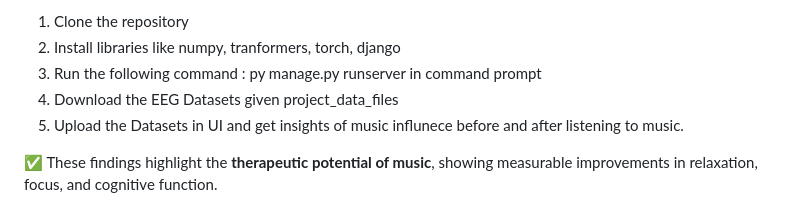
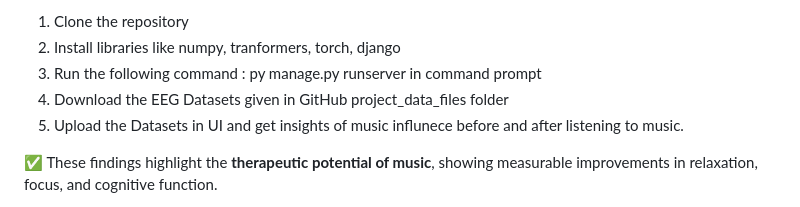
Before and after one commit to namankabadi/Impact_Of_Music_On_Human_Brain, a Markdown page: README.md, the part around the change. Drawn GitHub-style.

```diff
--- a/README.md
+++ b/README.md
@@ -71,8 +71,8 @@ The analysis of EEG signals before and after listening to music revealed **clear
 2. Install libraries like numpy, tranformers, torch, django
 3. Run the following command :
      py manage.py runserver in command prompt
-4. Download the EEG Datasets given project_data_files
-5.  Upload the Datasets in UI  and get insights of music influnece before and after listening to music.
+4. Download the EEG Datasets given in GitHub project_data_files folder
+5. Upload the Datasets in UI  and get insights of music influnece before and after listening to music.
 
 ✅ These findings highlight the **therapeutic potential of music**, showing measurable improvements in relaxation, focus, and cognitive function.
 
```
